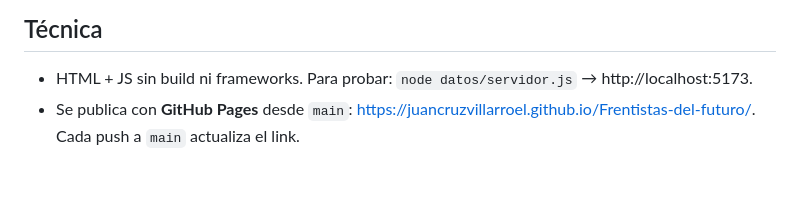
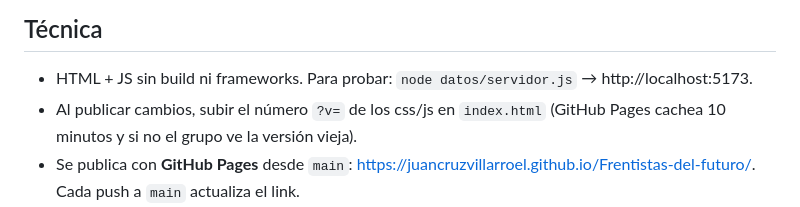
Before and after one commit to juancruzvillarroel/Frentistas-del-futuro, a Markdown page: CLAUDE.md, the part around the change. GitHub-like rendering; blank space fills up the shorter version.

Commit message:
Nota sobre versionar css/js al publicar
Co-Authored-By: Claude Opus 5.5 <noreply@anthropic.com>

```diff
--- a/CLAUDE.md
+++ b/CLAUDE.md
@@ -22,6 +22,7 @@ Barrio de calle Feria con el Catastro (lote calle Feria 37, parcela 5233602TG345
 
 ## Técnica
 - HTML + JS sin build ni frameworks. Para probar: `node datos/servidor.js` → http://localhost:5173.
+- Al publicar cambios, subir el número `?v=` de los css/js en `index.html` (GitHub Pages cachea 10 minutos y si no el grupo ve la versión vieja).
 - Se publica con **GitHub Pages** desde `main`: https://juancruzvillarroel.github.io/Frentistas-del-futuro/. Cada push a `main` actualiza el link.
 - Código en español, sin abstracciones de más. Leer `README.md` para saber qué archivo editar para cada cosa.
 - `js/imagenes.js` (fotos en data URL, unos 6 MB) y `js/barrio.js` (Catastro) **se generan**; no editarlos a mano:
```
